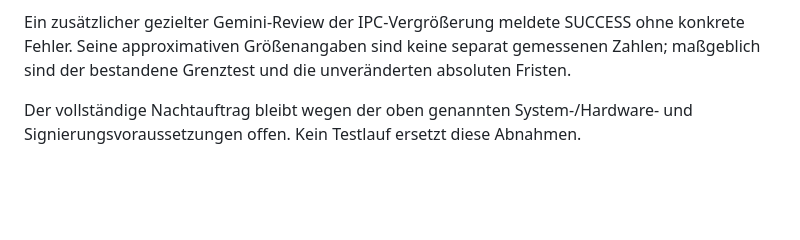
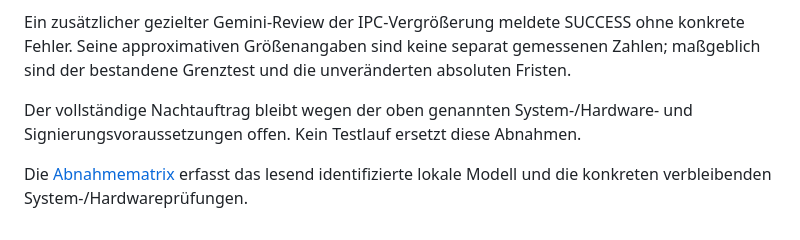
Before and after one commit to darkspike1988/BatteryGuard, a Markdown page: docs/NIGHT_RESULTS.md, the part around the change. Rendered like a GitHub page; blank space fills up the shorter version.

Commit message:
Document device baseline and remaining physical acceptance matrix

```diff
--- a/docs/NIGHT_RESULTS.md
+++ b/docs/NIGHT_RESULTS.md
@@ -52,3 +52,5 @@ Der letzte Claude-Aufruf meldet `Individual quota reached` und Status ERROR, ohn
 Ein zusätzlicher gezielter Gemini-Review der IPC-Vergrößerung meldete SUCCESS ohne konkrete Fehler. Seine approximativen Größenangaben sind keine separat gemessenen Zahlen; maßgeblich sind der bestandene Grenztest und die unveränderten absoluten Fristen.
 
 Der vollständige Nachtauftrag bleibt wegen der oben genannten System-/Hardware- und Signierungsvoraussetzungen offen. Kein Testlauf ersetzt diese Abnahmen.
+
+Die [Abnahmematrix](ACCEPTANCE.md) erfasst das lesend identifizierte lokale Modell und die konkreten verbleibenden System-/Hardwareprüfungen.
```
Also changed, not shown: docs/ACCEPTANCE.md (added, +48 -0 lines).
